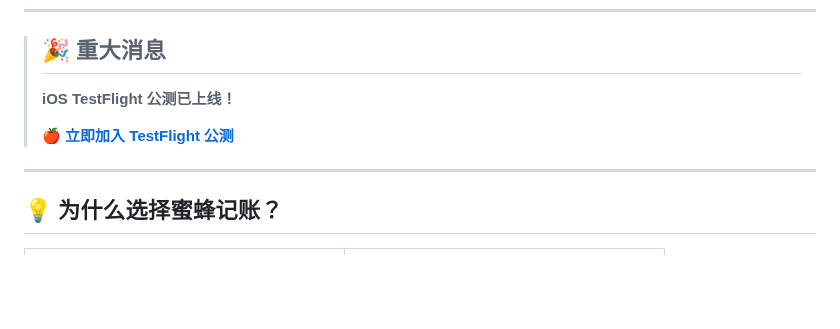
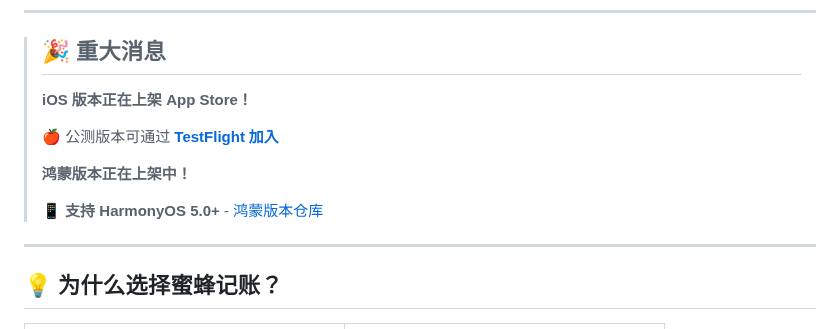
Before and after one commit to sdegongzuo/BeeCount, a Markdown page: README.md, the part around one of its changes. GitHub-like rendering; blank space fills up the shorter version.

```diff
--- a/README.md
+++ b/README.md
@@ -20,9 +20,13 @@
 
 > ## 🎉 重大消息
 >
-> **iOS TestFlight 公测已上线！**
+> **iOS 版本正在上架 App Store！**
 >
-> 🍎 **[立即加入 TestFlight 公测](https://testflight.apple.com/join/Eaw2rWxa)**
+> 🍎 公测版本可通过 **[TestFlight 加入](https://testflight.apple.com/join/Eaw2rWxa)**
+>
+> **鸿蒙版本正在上架中！**
+>
+> 📱 **支持 HarmonyOS 5.0+** - [鸿蒙版本仓库](https://github.com/TNT-Likely/beecount-openharmony)
 
 ---
 
```
Also changed, not shown: other parts of README.md (+1 -1 lines), README_EN.md (+7 -3 lines).
